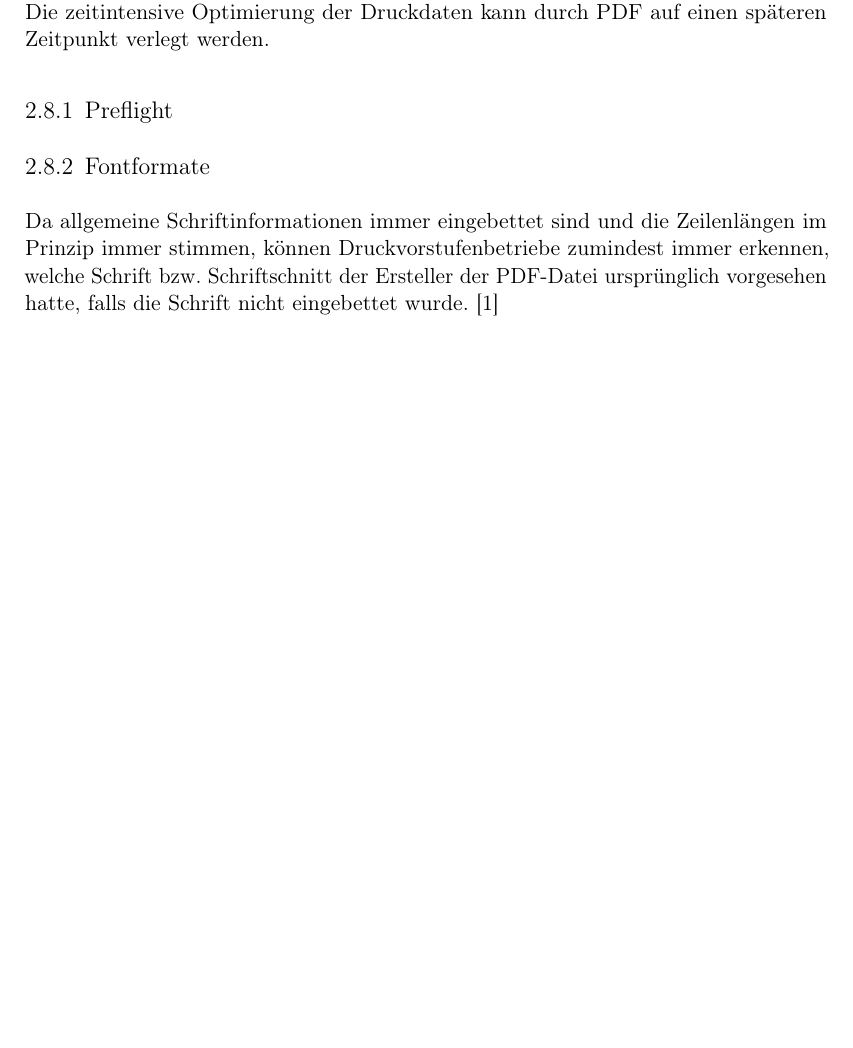
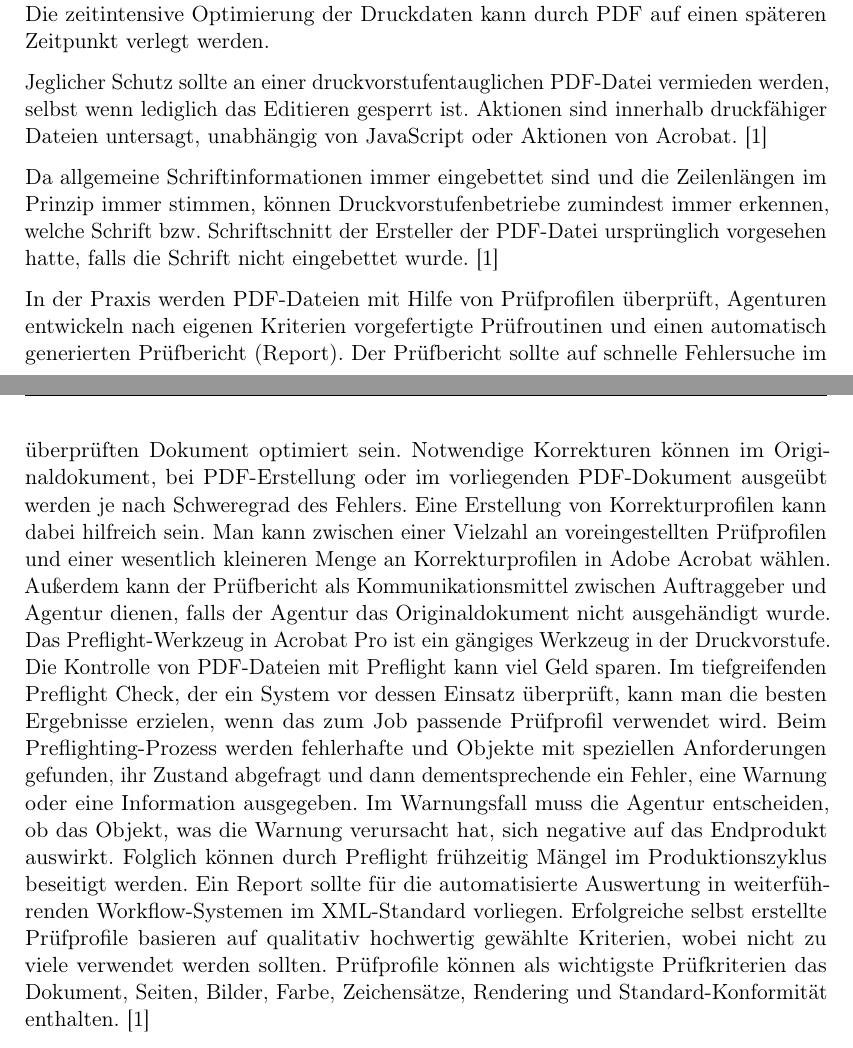
Before and after one commit to JaninaAlona/Bachelorarbeit-PDF-Webanwendung, a LaTeX document (main.tex, which reads content/sectionDruckDesign.tex): part of page 41 of 52 before the commit and two parts of pages 41 and 42 of 52 after it, the two joined at a grey line, cut so that both start at the same text, the shorter picture padded with empty space. Compiled offline with pdfLaTeX.

Commit message:
role in prepress content added

```diff
--- a/content/sectionDruckDesign.tex
+++ b/content/sectionDruckDesign.tex
@@ -6,15 +6,9 @@ In der Werbebranche werden PDF-Dateien vor allem für Korrekturabzüge verwendet
 
 Dank der Profile für unterschiedliche Geräte und Bedruckstoffe, kann eine Simulation des Ergebnisses am Monitor oder durch einen Prüfdruck bewerkstelligt werden. Dadurch steigt die Reproduktionssicherheit bei gleichbleibender Qualität und die Produktionszeiten verkürzen sich enorm. In den meisten Druckprojekten steht zu Beginn noch nicht fest, wann, wo und auf welchem Bedruckstoff gedruckt werden soll. Die zeitintensive Optimierung der Druckdaten kann durch PDF auf einen späteren Zeitpunkt verlegt werden.
 
+Jeglicher Schutz sollte an einer druckvorstufentauglichen PDF-Datei vermieden werden, selbst wenn lediglich das Editieren gesperrt ist. Aktionen sind innerhalb druckfähiger Dateien untersagt, unabhängig von JavaScript oder Aktionen von Acrobat. \cite{schneeberger}
 
-
-
-
-
-\subsection{Preflight}
-
-\subsection{Fontformate}
 Da allgemeine Schriftinformationen immer eingebettet sind und die Zeilenlängen im Prinzip immer stimmen, können Druckvorstufenbetriebe zumindest immer erkennen, welche Schrift bzw. Schriftschnitt der Ersteller der PDF-Datei ursprünglich vorgesehen hatte, falls die Schrift nicht eingebettet wurde. \cite{schneeberger}
 
-
-Composite-Fonts sind Basisschriften mit hierarchischem System. Die oberste hierarchische Ebene stellt den root font dar alle folgenden Fonts sind descendant fonts. Sie ermöglichen die Einführung von Type-1-Schriften im asiatischen Markt. \cite{schneeberger}
+In der Praxis werden PDF-Dateien mit Hilfe von Prüfprofilen überprüft, Agenturen entwickeln nach eigenen Kriterien vorgefertigte Prüfroutinen und einen automatisch generierten Prüfbericht (Report). Der Prüfbericht sollte auf schnelle Fehlersuche im überprüften Dokument optimiert sein. Notwendige Korrekturen können im Originaldokument, bei PDF-Erstellung oder im vorliegenden PDF-Dokument ausgeübt werden je nach Schweregrad des Fehlers. Eine Erstellung von Korrekturprofilen kann dabei hilfreich sein. Man kann zwischen einer Vielzahl an voreingestellten Prüfprofilen und einer wesentlich kleineren Menge an Korrekturprofilen in Adobe Acrobat wählen. Außerdem kann der Prüfbericht als Kommunikationsmittel zwischen Auftraggeber und Agentur dienen, falls der Agentur das Originaldokument nicht ausgehändigt wurde. Das Preflight-Werkzeug in Acrobat Pro ist ein gängiges Werkzeug in der Druckvorstufe. Die Kontrolle von PDF-Dateien mit Preflight kann viel Geld sparen. Im tiefgreifenden Preflight Check, der ein System vor dessen Einsatz überprüft, kann man die besten Ergebnisse erzielen, wenn das zum Job passende Prüfprofil verwendet wird. Beim Preflighting-Prozess werden fehlerhafte und Objekte mit speziellen Anforderungen gefunden, ihr Zustand abgefragt und dann dementsprechende ein Fehler, eine Warnung oder eine Information ausgegeben. Im Warnungsfall muss die Agentur entscheiden, ob das Objekt, was die Warnung verursacht hat, sich negative auf das Endprodukt auswirkt. Folglich können durch Preflight frühzeitig Mängel im Produktionszyklus beseitigt werden. Ein Report sollte für die automatisierte Auswertung in weiterführenden Workflow-Systemen im \gls{xml}-Standard vorliegen. Erfolgreiche selbst erstellte Prüfprofile basieren auf qualitativ hochwertig gewählte Kriterien, wobei nicht zu viele verwendet werden sollten. Prüfprofile können als wichtigste Prüfkriterien das Dokument, Seiten, Bilder, Farbe, Zeichensätze, Rendering und Standard-Konformität enthalten.
+\cite{schneeberger}
```
Also changed, not shown: content/sectionPdfFunktionen.tex (+1 -1 lines), content/sectionPdfImpl.tex (+1 -1 lines), main.pdf.
